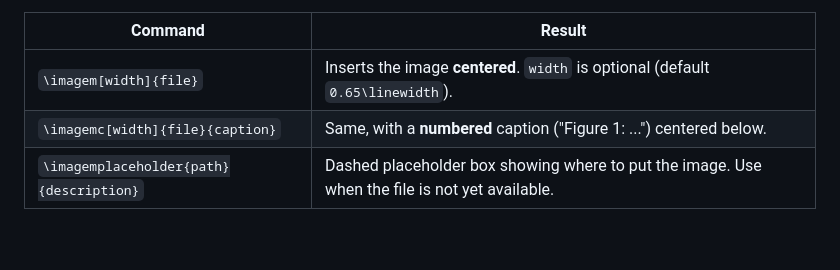
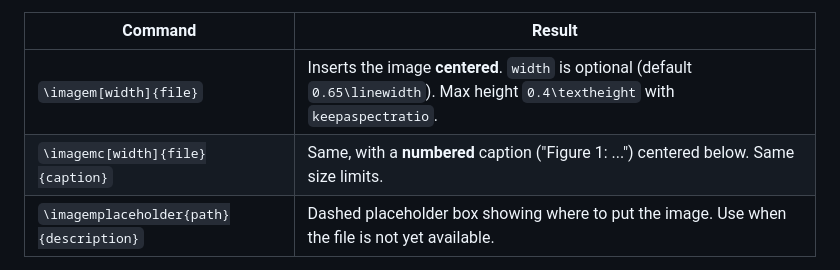
Before and after one commit to RaulMyron/Huawei-doc-templates, a Markdown page: templates/guide/README.md, the part around the change. Rendered like a GitHub page; blank space fills up the shorter version.

Commit message:
Document \imagem height constraint (0.4\textheight, keepaspectratio) in SKILL.md and README.md

```diff
--- a/templates/guide/README.md
+++ b/templates/guide/README.md
@@ -405,8 +405,8 @@ image when the user explicitly asks for one.
 
 | Command | Result |
 |---|---|
-| `\imagem[width]{file}` | Inserts the image **centered**. `width` is optional (default `0.65\linewidth`). |
-| `\imagemc[width]{file}{caption}` | Same, with a **numbered** caption ("Figure 1: ...") centered below. |
+| `\imagem[width]{file}` | Inserts the image **centered**. `width` is optional (default `0.65\linewidth`). Max height `0.4\textheight` with `keepaspectratio`. |
+| `\imagemc[width]{file}{caption}` | Same, with a **numbered** caption ("Figure 1: ...") centered below. Same size limits. |
 | `\imagemplaceholder{path}{description}` | Dashed placeholder box showing where to put the image. Use when the file is not yet available. |
 
 Examples:
```
Also changed, not shown: templates/guide/SKILL.md (+2 -2 lines).
